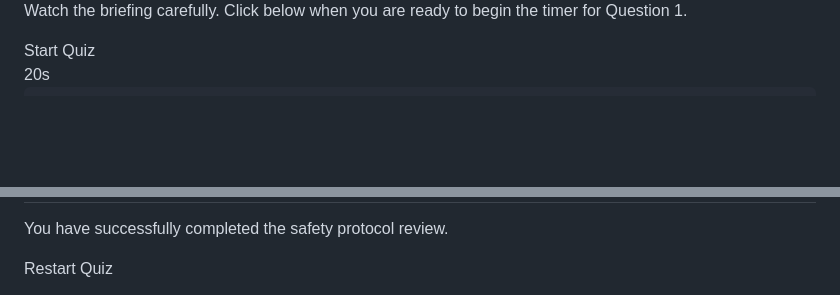
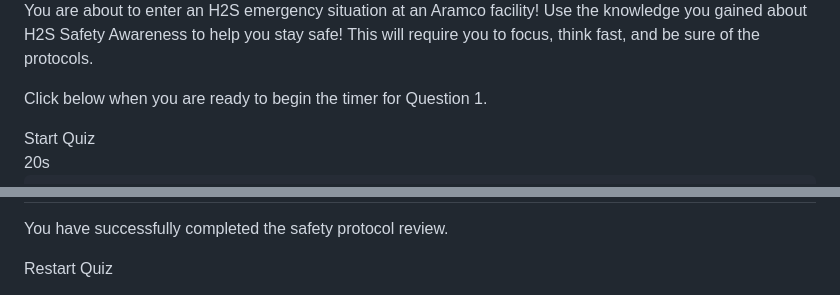
Before and after one commit to writetoms/h2s, a Markdown page: README.md, 2 parts joined by grey strips. Drawn GitHub-style; blank space fills up the shorter version.

```diff
--- a/README.md
+++ b/README.md
@@ -337,7 +337,8 @@
         Your browser does not support inline video.
       </video>
     </div>
-    <p>Watch the briefing carefully. Click below when you are ready to begin the timer for Question 1.</p>
+    <p>You are about to enter an H2S emergency situation at an Aramco facility! Use the knowledge you gained about H2S Safety Awareness to help you stay safe! This will require you to focus, think fast, and be sure of the protocols.</p>
+    <p style="margin-bottom: 0;">Click below when you are ready to begin the timer for Question 1.</p>
     <button class="btn-primary" onclick="startQuestion(1)">Start Quiz</button>
   </div>
 
@@ -398,12 +399,12 @@
   const quizData = [
     {
       question: "Hazard Detection (Sec 1.4) Walking past a low-lying cellar pit, you smell a faint 'rotten egg' smell that suddenly disappears, but no stationary alarm sounds yet. What do you do next?",
-      imageSrc: "https://images.unsplash.com/photo-1584483754854-4696041ec1c0?ixlib=rb-4.0.3&auto=format&fit=crop&w=800&q=80",
+      imageSrc: "Gemini_Generated_Image_ioph6rioph6rioph.png",
       choices: [
         { text: "Keep working; if the smell is gone, the gas has dispersed.", isCorrect: false },
         { text: "Alert Ahmad and check your personal H2S monitor.", isCorrect: true }
       ],
-      explanation: "A sudden loss of the 'rotten egg' smell can indicate olfactory fatigue, a sign of high H2S concentrations. You must immediately check your monitor and alert your team.",
+      explanation: "A sudden loss of the 'rotten egg' smell can indicate olfactory fatigue (loss of smell), a sign of high H2S concentrations. You must immediately check your monitor and alert your team.",
       videoSrc: "Q1.mp4"
     },
     {
```
Also changed, not shown: other parts of README.md (+6 -6 lines).
